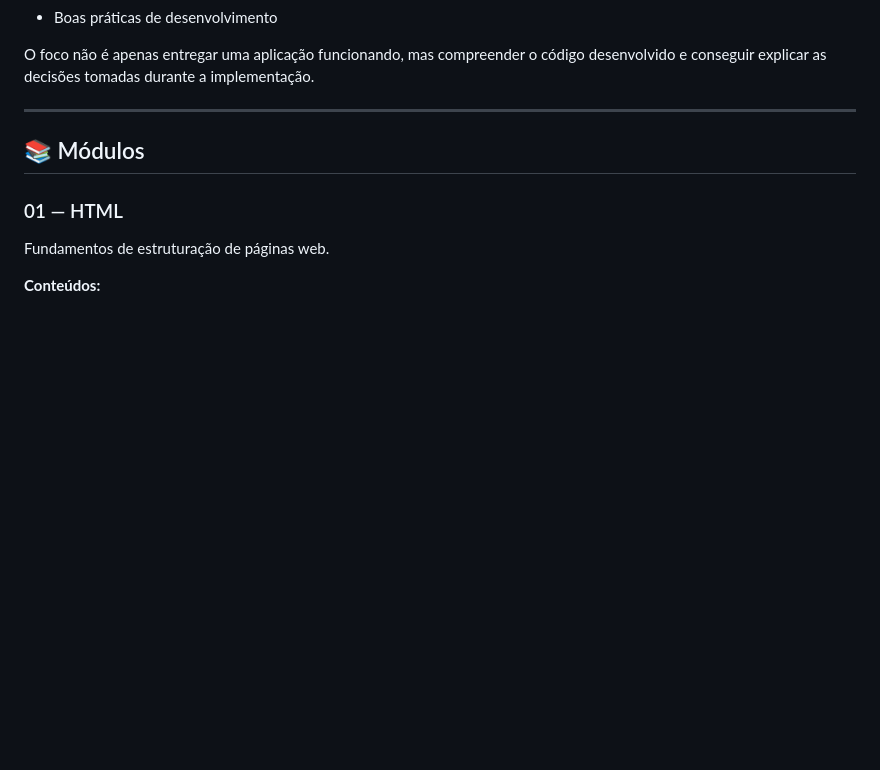
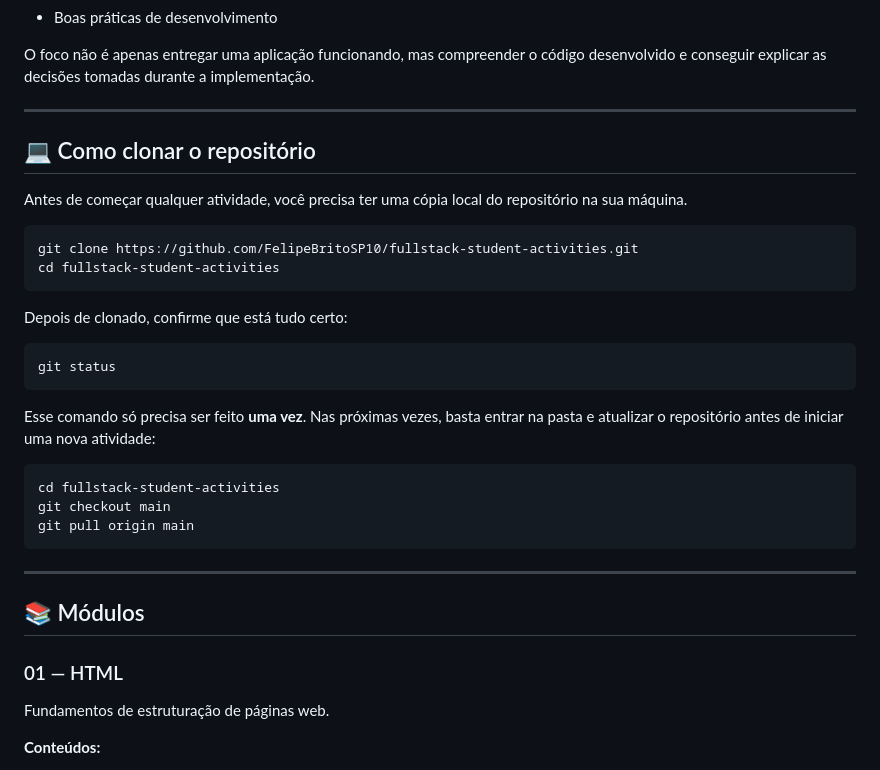
Before and after one commit to FelipeBritoSP10/fullstack-student-activities, a Markdown page: README.md, the part around the change. Rendered like a GitHub page; blank space fills up the shorter version.

Commit message:
docs(readme): update setup instructions and project details
Added instructions for cloning the repository and checking status.

````diff
--- a/README.md
+++ b/README.md
@@ -23,6 +23,31 @@ Aqui serão trabalhados:
 - Boas práticas de desenvolvimento
 
 O foco não é apenas entregar uma aplicação funcionando, mas compreender o código desenvolvido e conseguir explicar as decisões tomadas durante a implementação.
+
+---
+
+## 💻 Como clonar o repositório
+
+Antes de começar qualquer atividade, você precisa ter uma cópia local do repositório na sua máquina.
+
+```bash
+git clone https://github.com/FelipeBritoSP10/fullstack-student-activities.git
+cd fullstack-student-activities
+```
+
+Depois de clonado, confirme que está tudo certo:
+
+```bash
+git status
+```
+
+Esse comando só precisa ser feito **uma vez**. Nas próximas vezes, basta entrar na pasta e atualizar o repositório antes de iniciar uma nova atividade:
+
+```bash
+cd fullstack-student-activities
+git checkout main
+git pull origin main
+```
 
 ---
 
````
